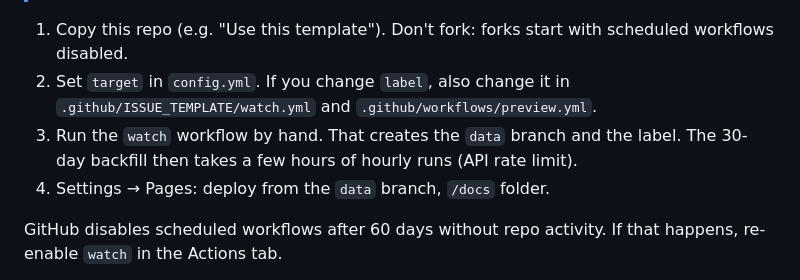
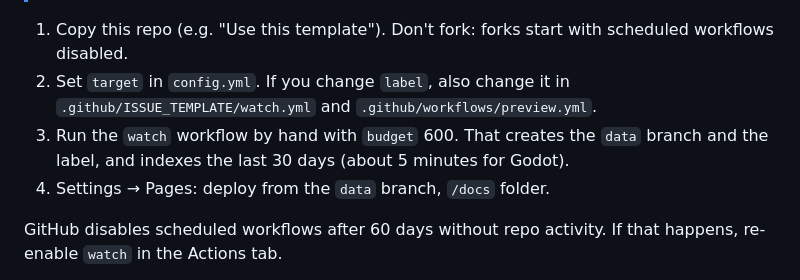
Before and after one commit to Ivorforce/godot-pr-watcher, a Markdown page: README.md, the part around the change. Drawn GitHub-style.

Commit message:
README: backfill takes one longer manual run
Co-Authored-By: Claude Opus 5.5 <noreply@anthropic.com>

```diff
--- a/README.md
+++ b/README.md
@@ -68,8 +68,8 @@ Code is in `watcher/`. `match.py` (rules) and `index.py` (blame) are the interes
 1. Copy this repo (e.g. "Use this template"). Don't fork: forks start with scheduled workflows disabled.
 2. Set `target` in `config.yml`. If you change `label`, also change it in
    `.github/ISSUE_TEMPLATE/watch.yml` and `.github/workflows/preview.yml`.
-3. Run the `watch` workflow by hand. That creates the `data` branch and the label. The 30-day
-   backfill then takes a few hours of hourly runs (API rate limit).
+3. Run the `watch` workflow by hand with `budget` 600. That creates the `data` branch and the label,
+   and indexes the last 30 days (about 5 minutes for Godot).
 4. Settings → Pages: deploy from the `data` branch, `/docs` folder.
 
 GitHub disables scheduled workflows after 60 days without repo activity. If that happens,
```
